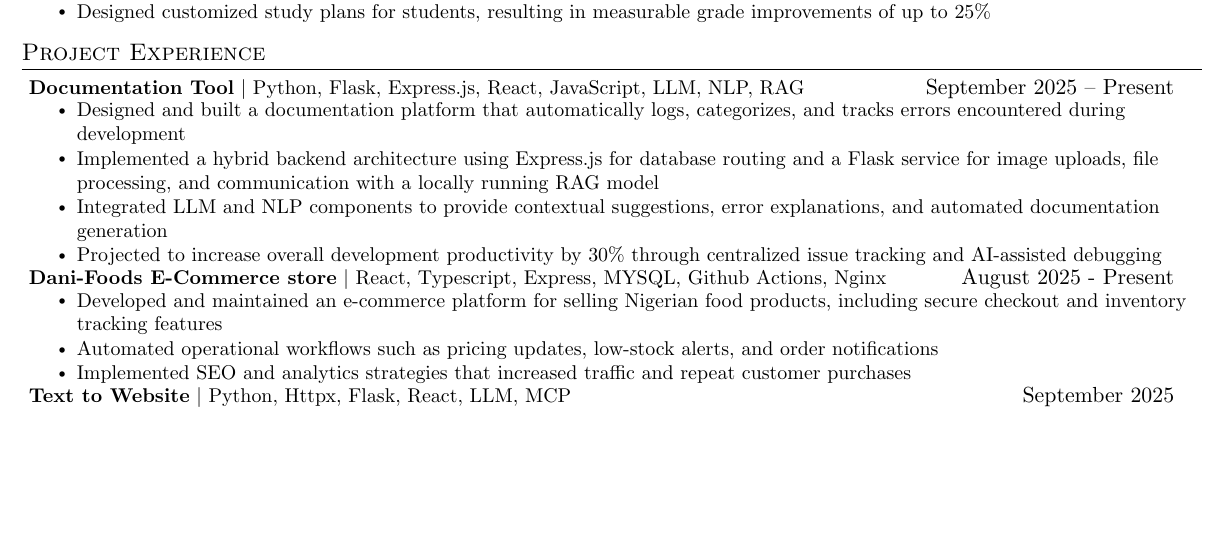
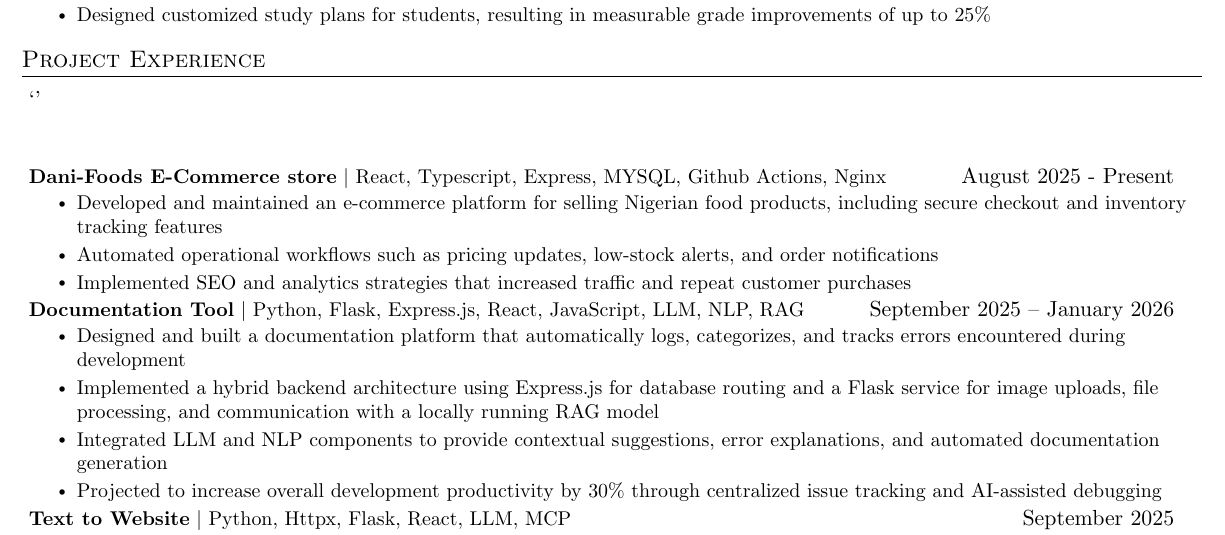
Before and after one commit to MFO246810/Resume, a LaTeX document (main.tex): part of the page before the commit and part of page 1 of 2 after it, cut so that both start at the same text, the shorter picture padded with empty space. Compiled offline with pdfLaTeX.

Commit message:
Minor changes for sql db

```diff
--- a/main.tex
+++ b/main.tex
@@ -195,22 +195,21 @@
 %-----------PROJECTS-----------
 \section{Project Experience }
   \resumeSubHeadingListStart
+    `'\resumeProjectHeading
+    {\textbf{Dani-Foods E-Commerce store} $|$ {React, Typescript, Express, MYSQL, Github Actions, Nginx}}{August 2025 - Present}
+    \resumeItemListStart
+        \resumeItem{Developed and maintained an e-commerce platform for selling Nigerian food products, including secure checkout and inventory tracking features}
+        \resumeItem{Automated operational workflows such as pricing updates, low-stock alerts, and order notifications}
+        \resumeItem{Implemented SEO and analytics strategies that increased traffic and repeat customer purchases}
+    \resumeItemListEnd \vspace{-5pt}
     \resumeProjectHeading
-      {\textbf{Documentation Tool} $|$ {Python, Flask, Express.js, React, JavaScript, LLM, NLP, RAG}}{September 2025 -- Present}
+      {\textbf{Documentation Tool} $|$ {Python, Flask, Express.js, React, JavaScript, LLM, NLP, RAG}}{September 2025 -- January 2026}
       \resumeItemListStart
         \resumeItem{Designed and built a documentation platform that automatically logs, categorizes, and tracks errors encountered during development}
         \resumeItem{Implemented a hybrid backend architecture using Express.js for database routing and a Flask service for image uploads, file processing, and communication with a locally running RAG model}
         \resumeItem{Integrated LLM and NLP components to provide contextual suggestions, error explanations, and automated documentation generation}
         \resumeItem{Projected to increase overall development productivity by 30\% through centralized issue tracking and AI-assisted debugging}
       \resumeItemListEnd \vspace{-5pt}
-
-    \resumeProjectHeading
-    {\textbf{Dani-Foods E-Commerce store} $|$ {React, Typescript, Express, MYSQL, Github Actions, Nginx}}{August 2025 - Present}
-    \resumeItemListStart
-        \resumeItem{Developed and maintained an e-commerce platform for selling Nigerian food products, including secure checkout and inventory tracking features}
-        \resumeItem{Automated operational workflows such as pricing updates, low-stock alerts, and order notifications}
-        \resumeItem{Implemented SEO and analytics strategies that increased traffic and repeat customer purchases}
-    \resumeItemListEnd \vspace{-5pt}
 
     \resumeProjectHeading
       {\textbf{Text to Website} $|$ {Python, Httpx, Flask, React, LLM, MCP}}{September 2025}
```
